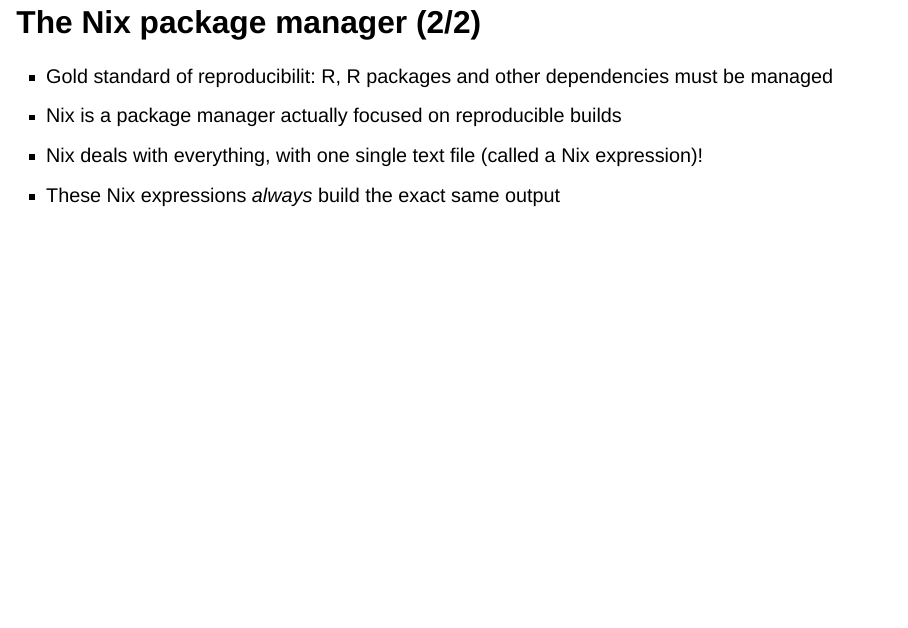
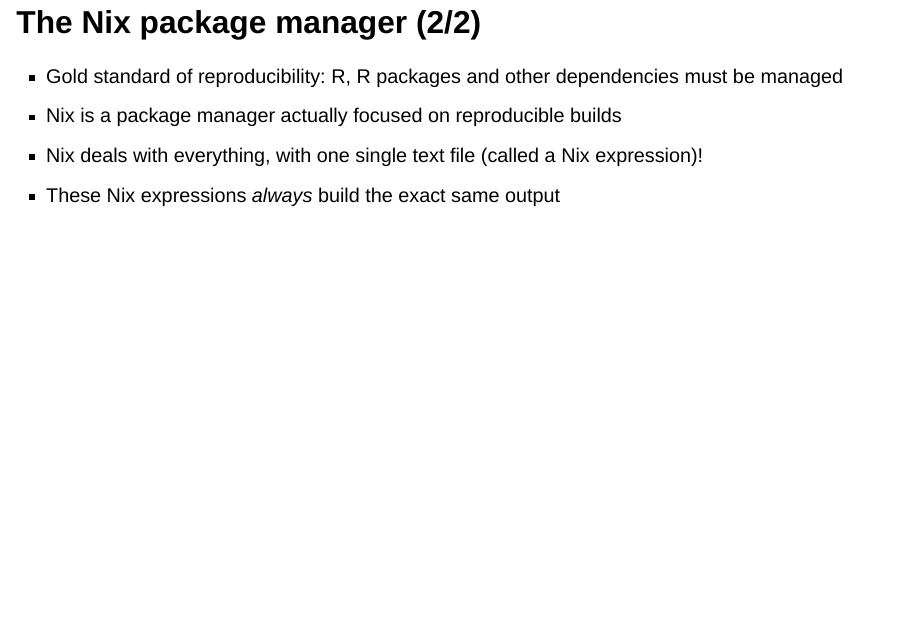
Before and after one commit to b-rodrigues/r-medicine-rix, a Quarto document (index.qmd): page 17 of 27. Rendered offline with R 4.5, knitr and Pandoc in place of Quarto, with nearby package versions; drawn as Slidy slides in place of the format the file asks for.

Commit message:
Update index.qmd

```diff
--- a/index.qmd
+++ b/index.qmd
@@ -108,7 +108,7 @@ A popular package manager:
 
 ## The Nix package manager (2/2)
 
-- Gold standard of reproducibilit: R, R packages and other dependencies must be managed
+- Gold standard of reproducibility: R, R packages and other dependencies must be managed
 - Nix is a package manager actually focused on reproducible builds
 - Nix deals with everything, with one single text file (called a Nix expression)!
 - These Nix expressions *always* build the exact same output
```
